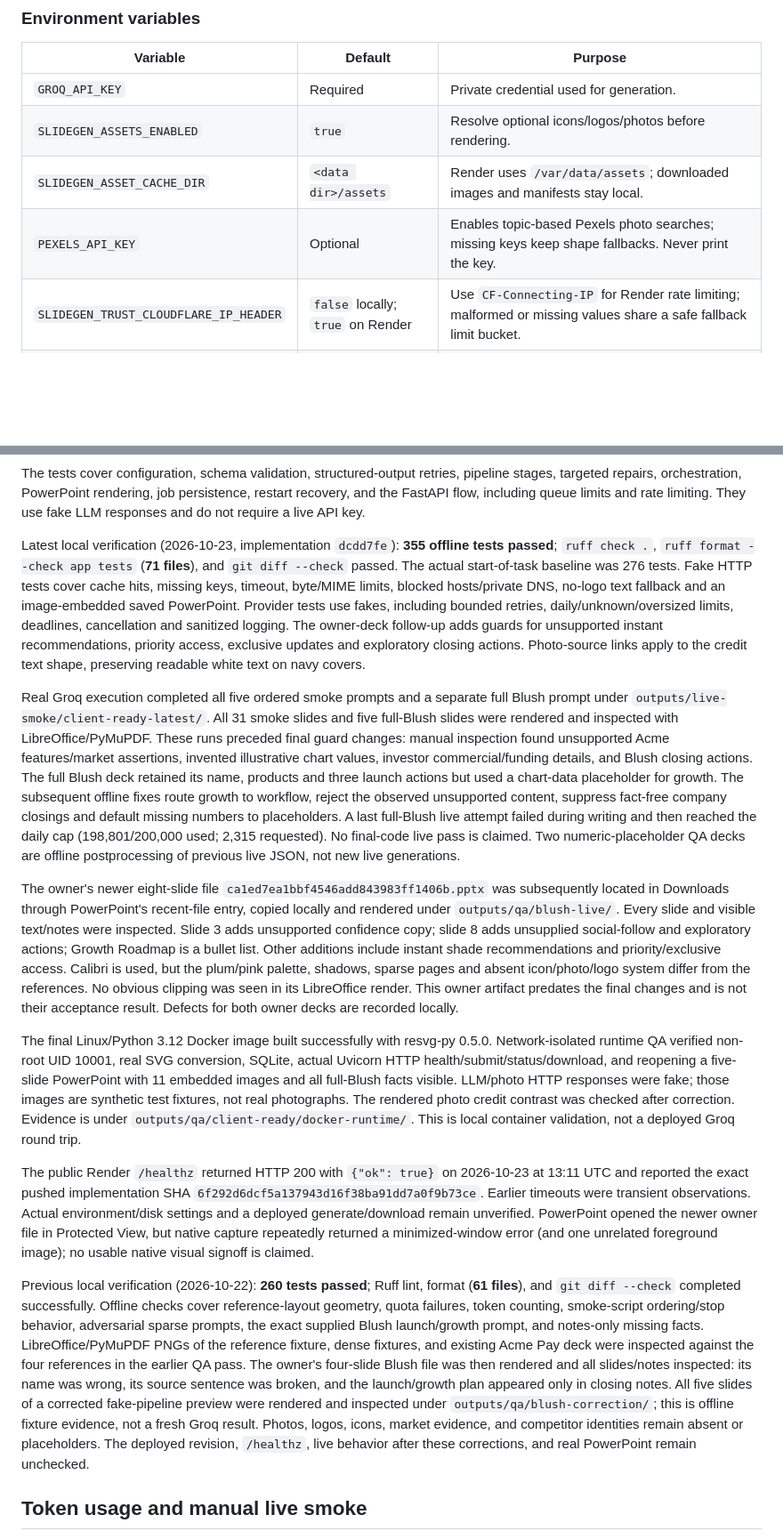
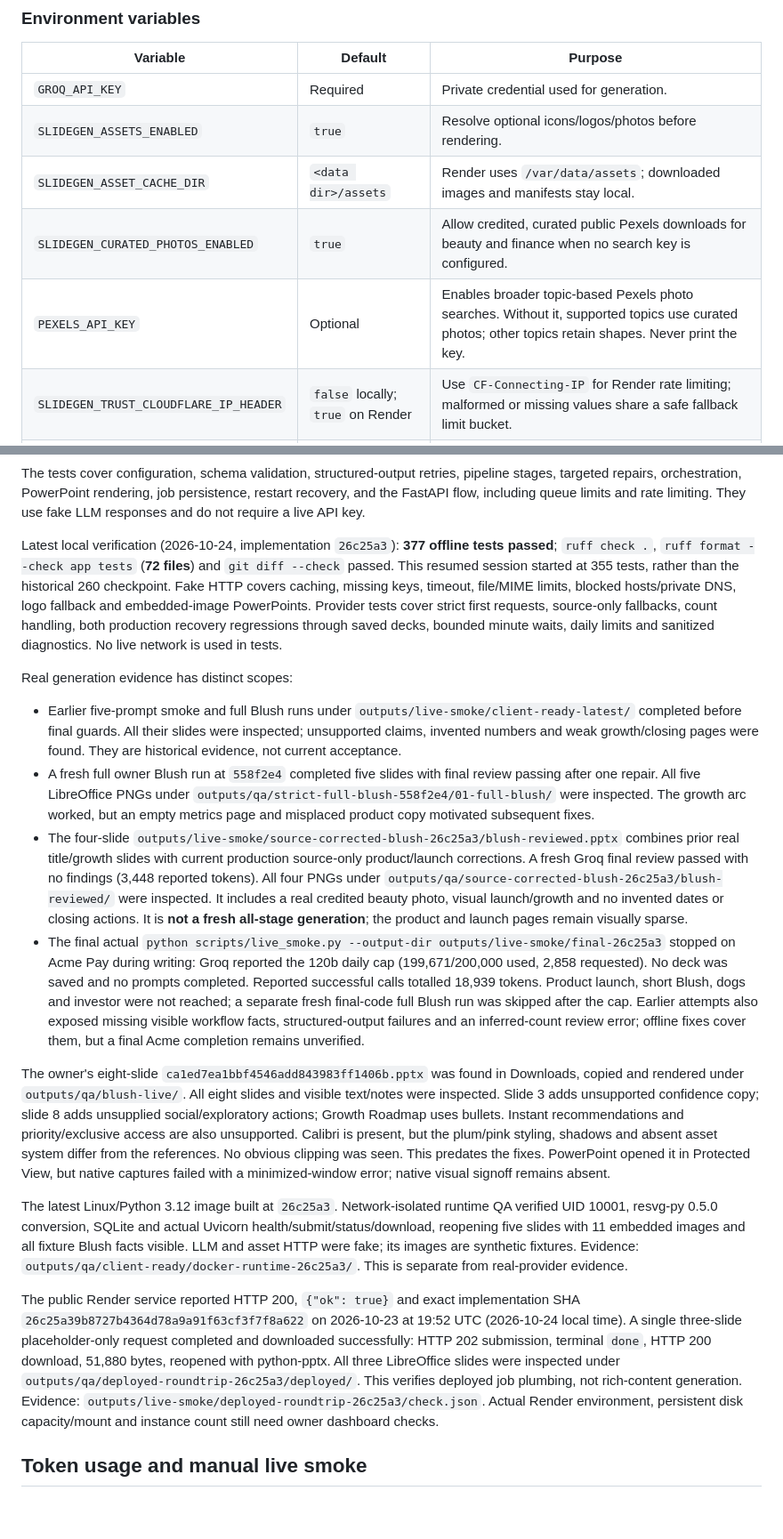
Before and after one commit to Abhi2939/SlideGen, a Markdown page: README.md, 2 parts joined by grey strips. Shown at 89% size. Drawn GitHub-style; blank space fills up the shorter version.

Commit message:
Document real photo QA, Blush corrections and final quota limits

```diff
--- a/README.md
+++ b/README.md
@@ -176,7 +176,8 @@ The Blueprint uses a paid Render web plan because Render persistent disks are av
 | `GROQ_API_KEY` | Required | Private credential used for generation. |
 | `SLIDEGEN_ASSETS_ENABLED` | `true` | Resolve optional icons/logos/photos before rendering. |
 | `SLIDEGEN_ASSET_CACHE_DIR` | `<data dir>/assets` | Render uses `/var/data/assets`; downloaded images and manifests stay local. |
-| `PEXELS_API_KEY` | Optional | Enables topic-based Pexels photo searches; missing keys keep shape fallbacks. Never print the key. |
+| `SLIDEGEN_CURATED_PHOTOS_ENABLED` | `true` | Allow credited, curated public Pexels downloads for beauty and finance when no search key is configured. |
+| `PEXELS_API_KEY` | Optional | Enables broader topic-based Pexels photo searches. Without it, supported topics use curated photos; other topics retain shapes. Never print the key. |
 | `SLIDEGEN_TRUST_CLOUDFLARE_IP_HEADER` | `false` locally; `true` on Render | Use `CF-Connecting-IP` for Render rate limiting; malformed or missing values share a safe fallback limit bucket. |
 | `SLIDEGEN_DATA_DIR` | `./data` | Directory for SQLite and deck files; Render uses `/var/data`. |
 | `SLIDEGEN_MAX_JOBS` | `1` | Concurrent generation workers. |
@@ -272,17 +275,20 @@ Run `ruff check .` and `ruff format --check app tests` for lint and format check
 
 The tests cover configuration, schema validation, structured-output retries, pipeline stages, targeted repairs, orchestration, PowerPoint rendering, job persistence, restart recovery, and the FastAPI flow, including queue limits and rate limiting. They use fake LLM responses and do not require a live API key.
 
-Latest local verification (2026-10-23, implementation `dcdd7fe`): **355 offline tests passed**; `ruff check .`, `ruff format --check app tests` (**71 files**), and `git diff --check` passed. The actual start-of-task baseline was 276 tests. Fake HTTP tests cover cache hits, missing keys, timeout, byte/MIME limits, blocked hosts/private DNS, no-logo text fallback and an image-embedded saved PowerPoint. Provider tests use fakes, including bounded retries, daily/unknown/oversized limits, deadlines, cancellation and sanitized logging. The owner-deck follow-up adds guards for unsupported instant recommendations, priority access, exclusive updates and exploratory closing actions. Photo-source links apply to the credit text shape, preserving readable white text on navy covers.
+Latest local verification (2026-10-24, implementation `26c25a3`): **377 offline tests passed**; `ruff check .`, `ruff format --check app tests` (**72 files**) and `git diff --check` passed. This resumed session started at 355 tests, rather than the historical 260 checkpoint. Fake HTTP covers caching, missing keys, timeout, file/MIME limits, blocked hosts/private DNS, logo fallback and embedded-image PowerPoints. Provider tests cover strict first requests, source-only fallbacks, count handling, both production recovery regressions through saved decks, bounded minute waits, daily limits and sanitized diagnostics. No live network is used in tests.
 
-Real Groq execution completed all five ordered smoke prompts and a separate full Blush prompt under `outputs/live-smoke/client-ready-latest/`. All 31 smoke slides and five full-Blush slides were rendered and inspected with LibreOffice/PyMuPDF. These runs preceded final guard changes: manual inspection found unsupported Acme features/market assertions, invented illustrative chart values, investor commercial/funding details, and Blush closing actions. The full Blush deck retained its name, products and three launch actions but used a chart-data placeholder for growth. The subsequent offline fixes route growth to workflow, reject the observed unsupported content, suppress fact-free company closings and default missing numbers to placeholders. A last full-Blush live attempt failed during writing and then reached the daily cap (198,801/200,000 used; 2,315 requested). No final-code live pass is claimed. Two numeric-placeholder QA decks are offline postprocessing of previous live JSON, not new live generations.
+Real generation evidence has distinct scopes:
 
-The owner's newer eight-slide file `ca1ed7ea1bbf4546add843983ff1406b.pptx` was subsequently located in Downloads through PowerPoint's recent-file entry, copied locally and rendered under `outputs/qa/blush-live/`. Every slide and visible text/notes were inspected. Slide 3 adds unsupported confidence copy; slide 8 adds unsupplied social-follow and exploratory actions; Growth Roadmap is a bullet list. Other additions include instant shade recommendations and priority/exclusive access. Calibri is used, but the plum/pink palette, shadows, sparse pages and absent icon/photo/logo system differ from the references. No obvious clipping was seen in its LibreOffice render. This owner artifact predates the final changes and is not their acceptance result. Defects for both owner decks are recorded locally.
+- Earlier five-prompt smoke and full Blush runs under `outputs/live-smoke/client-ready-latest/` completed before final guards. All their slides were inspected; unsupported claims, invented numbers and weak growth/closing pages were found. They are historical evidence, not current acceptance.
+- A fresh full owner Blush run at `558f2e4` completed five slides with final review passing after one repair. All five LibreOffice PNGs under `outputs/qa/strict-full-blush-558f2e4/01-full-blush/` were inspected. The growth arc worked, but an empty metrics page and misplaced product copy motivated subsequent fixes.
+- The four-slide `outputs/live-smoke/source-corrected-blush-26c25a3/blush-reviewed.pptx` combines prior real title/growth slides with current production source-only product/launch corrections. A fresh Groq final review passed with no findings (3,448 reported tokens). All four PNGs under `outputs/qa/source-corrected-blush-26c25a3/blush-reviewed/` were inspected. It includes a real credited beauty photo, visual launch/growth and no invented dates or closing actions. It is **not a fresh all-stage generation**; the product and launch pages remain visually sparse.
+- The final actual `python scripts/live_smoke.py --output-dir outputs/live-smoke/final-26c25a3` stopped on Acme Pay during writing: Groq reported the 120b daily cap (199,671/200,000 used, 2,858 requested). No deck was saved and no prompts completed. Reported successful calls totalled 18,939 tokens. Product launch, short Blush, dogs and investor were not reached; a separate fresh final-code full Blush run was skipped after the cap. Earlier attempts also exposed missing visible workflow facts, structured-output failures and an inferred-count review error; offline fixes cover them, but a final Acme completion remains unverified.
 
-The final Linux/Python 3.12 Docker image built successfully with resvg-py 0.5.0. Network-isolated runtime QA verified non-root UID 10001, real SVG conversion, SQLite, actual Uvicorn HTTP health/submit/status/download, and reopening a five-slide PowerPoint with 11 embedded images and all full-Blush facts visible. LLM/photo HTTP responses were fake; those images are synthetic test fixtures, not real photographs. The rendered photo credit contrast was checked after correction. Evidence is under `outputs/qa/client-ready/docker-runtime/`. This is local container validation, not a deployed Groq round trip.
+The owner's eight-slide `ca1ed7ea1bbf4546add843983ff1406b.pptx` was found in Downloads, copied and rendered under `outputs/qa/blush-live/`. All eight slides and visible text/notes were inspected. Slide 3 adds unsupported confidence copy; slide 8 adds unsupplied social/exploratory actions; Growth Roadmap uses bullets. Instant recommendations and priority/exclusive access are also unsupported. Calibri is present, but the plum/pink styling, shadows and absent asset system differ from the references. No obvious clipping was seen. This predates the fixes. PowerPoint opened it in Protected View, but native captures failed with a minimized-window error; native visual signoff remains absent.
 
-The public Render `/healthz` returned HTTP 200 with `{"ok": true}` on 2026-10-23 at 13:11 UTC and reported the exact pushed implementation SHA `6f292d6dcf5a137943d16f38ba91dd7a0f9b73ce`. Earlier timeouts were transient observations. Actual environment/disk settings and a deployed generate/download remain unverified. PowerPoint opened the newer owner file in Protected View, but native capture repeatedly returned a minimized-window error (and one unrelated foreground image); no usable native visual signoff is claimed.
+The latest Linux/Python 3.12 image built at `26c25a3`. Network-isolated runtime QA verified UID 10001, resvg-py 0.5.0 conversion, SQLite and actual Uvicorn health/submit/status/download, reopening five slides with 11 embedded images and all fixture Blush facts visible. LLM and asset HTTP were fake; its images are synthetic fixtures. Evidence: `outputs/qa/client-ready/docker-runtime-26c25a3/`. This is separate from real-provider evidence.
 
-Previous local verification (2026-10-22): **260 tests passed**; Ruff lint, format (**61 files**), and `git diff --check` completed successfully. Offline checks cover reference-layout geometry, quota failures, token counting, smoke-script ordering/stop behavior, adversarial sparse prompts, the exact supplied Blush launch/growth prompt, and notes-only missing facts. LibreOffice/PyMuPDF PNGs of the reference fixture, dense fixtures, and existing Acme Pay deck were inspected against the four references in the earlier QA pass. The owner's four-slide Blush file was then rendered and all slides/notes inspected: its name was wrong, its source sentence was broken, and the launch/growth plan appeared only in closing notes. All five slides of a corrected fake-pipeline preview were rendered and inspected under `outputs/qa/blush-correction/`; this is offline fixture evidence, not a fresh Groq result. Photos, logos, icons, market evidence, and competitor identities remain absent or placeholders. The deployed revision, `/healthz`, live behavior after these corrections, and real PowerPoint remain unchecked.
+The public Render service reported HTTP 200, `{"ok": true}` and exact implementation SHA `26c25a39b8727b4364d78a9a91f63cf3f7f8a622` on 2026-10-23 at 19:52 UTC (2026-10-24 local time). A single three-slide placeholder-only request completed and downloaded successfully: HTTP 202 submission, terminal `done`, HTTP 200 download, 51,880 bytes, reopened with python-pptx. All three LibreOffice slides were inspected under `outputs/qa/deployed-roundtrip-26c25a3/deployed/`. This verifies deployed job plumbing, not rich-content generation. Evidence: `outputs/live-smoke/deployed-roundtrip-26c25a3/check.json`. Actual Render environment, persistent disk capacity/mount and instance count still need owner dashboard checks.
 
 ## Token usage and manual live smoke
 
```
Also changed, not shown: other parts of README.md (+8 -6 lines).
